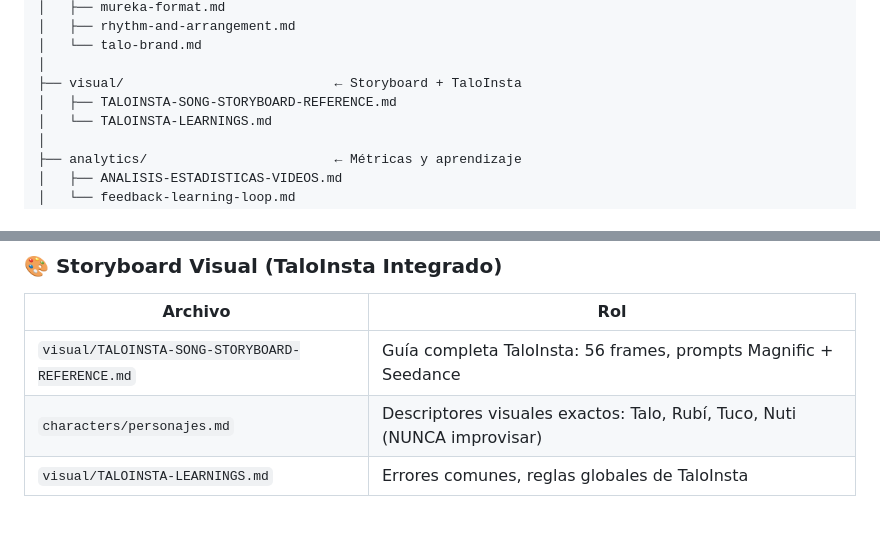
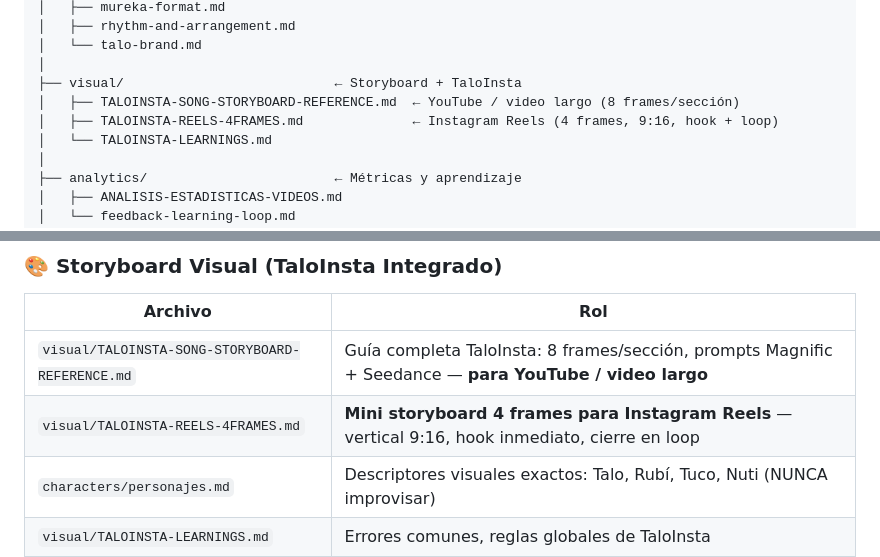
Before and after one commit to Gitdguarenas/Talo-Music-Producer-para-Mureka, a Markdown page: talo-music-producer-skill/SKILL.md, 2 parts joined by grey strips. GitHub-like rendering; blank space fills up the shorter version.

```diff
--- a/talo-music-producer-skill/SKILL.md
+++ b/talo-music-producer-skill/SKILL.md
@@ -206,7 +206,8 @@ talo-music-producer-skill/
 │   └── talo-brand.md
 │
 ├── visual/                           ← Storyboard + TaloInsta
-│   ├── TALOINSTA-SONG-STORYBOARD-REFERENCE.md
+│   ├── TALOINSTA-SONG-STORYBOARD-REFERENCE.md  ← YouTube / video largo (8 frames/sección)
+│   ├── TALOINSTA-REELS-4FRAMES.md              ← Instagram Reels (4 frames, 9:16, hook + loop)
 │   └── TALOINSTA-LEARNINGS.md
 │
 ├── analytics/                        ← Métricas y aprendizaje
@@ -242,7 +243,8 @@ talo-music-producer-skill/
 ### 🎨 Storyboard Visual (TaloInsta Integrado)
 | Archivo | Rol |
 |---|---|
-| `visual/TALOINSTA-SONG-STORYBOARD-REFERENCE.md` | Guía completa TaloInsta: 56 frames, prompts Magnific + Seedance |
+| `visual/TALOINSTA-SONG-STORYBOARD-REFERENCE.md` | Guía completa TaloInsta: 8 frames/sección, prompts Magnific + Seedance — **para YouTube / video largo** |
+| `visual/TALOINSTA-REELS-4FRAMES.md` | **Mini storyboard 4 frames para Instagram Reels** — vertical 9:16, hook inmediato, cierre en loop |
 | `characters/personajes.md` | Descriptores visuales exactos: Talo, Rubí, Tuco, Nuti (NUNCA improvisar) |
 | `visual/TALOINSTA-LEARNINGS.md` | Errores comunes, reglas globales de TaloInsta |
 | `canciones/` (directorio) | Carpeta con todas las canciones: `lyrics.md`, `storyboard.md`, `analytics.md` |
```
Also changed, not shown: talo-music-producer-skill/visual/TALOINSTA-REELS-4FRAMES.md (added, +306 -0 lines).
